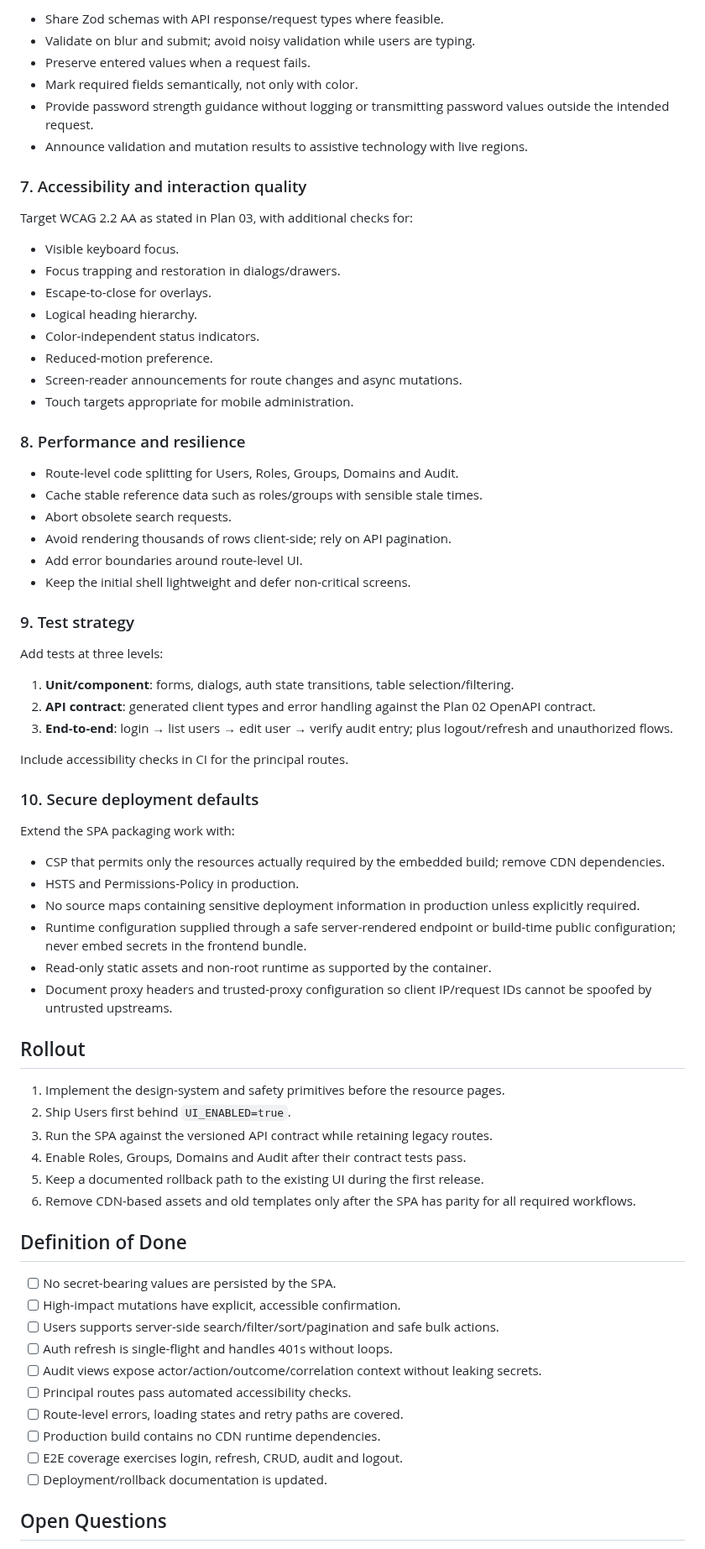
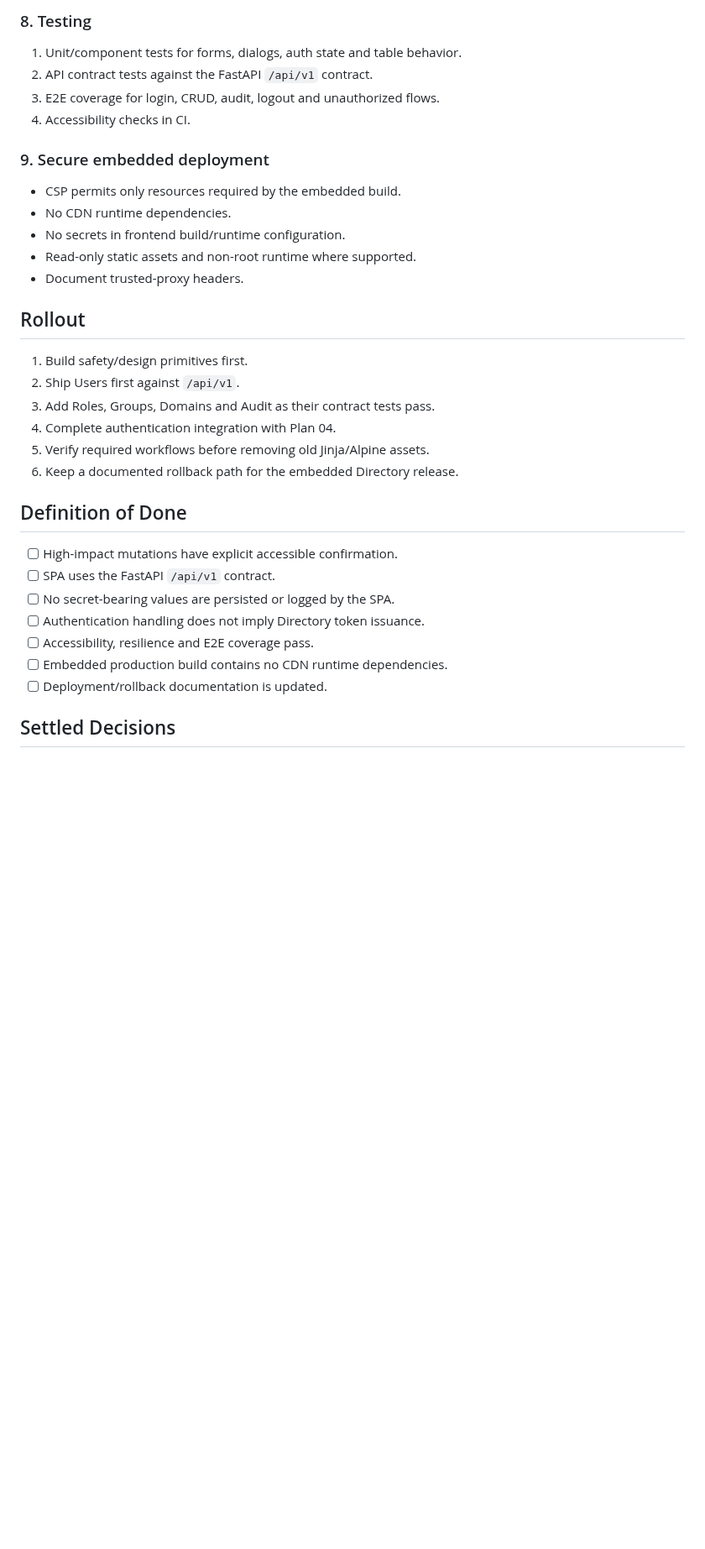
Before and after one commit to Plainscope/oidc-provider, a Markdown page: docs/plans/05-admin-ux-security-enhancements.md, the part around one of its changes. Shown at 84% size. GitHub-like rendering; blank space fills up the shorter version.

```diff
--- a/docs/plans/05-admin-ux-security-enhancements.md
+++ b/docs/plans/05-admin-ux-security-enhancements.md
@@ -74,75 +62,37 @@ Standardize a reusable table component with:
 
-- Share Zod schemas with API response/request types where feasible.
-- Validate on blur and submit; avoid noisy validation while users are typing.
-- Preserve entered values when a request fails.
-- Mark required fields semantically, not only with color.
-- Provide password strength guidance without logging or transmitting password values outside the intended request.
-- Announce validation and mutation results to assistive technology with live regions.
+### 8. Testing
 
-### 7. Accessibility and interaction quality
+1. Unit/component tests for forms, dialogs, auth state and table behavior.
+2. API contract tests against the FastAPI `/api/v1` contract.
+3. E2E coverage for login, CRUD, audit, logout and unauthorized flows.
+4. Accessibility checks in CI.
 
-Target WCAG 2.2 AA as stated in Plan 03, with additional checks for:
+### 9. Secure embedded deployment
 
-- Visible keyboard focus.
-- Focus trapping and restoration in dialogs/drawers.
-- Escape-to-close for overlays.
-- Logical heading hierarchy.
-- Color-independent status indicators.
-- Reduced-motion preference.
-- Screen-reader announcements for route changes and async mutations.
-- Touch targets appropriate for mobile administration.
-
-### 8. Performance and resilience
-
-- Route-level code splitting for Users, Roles, Groups, Domains and Audit.
-- Cache stable reference data such as roles/groups with sensible stale times.
-- Abort obsolete search requests.
-- Avoid rendering thousands of rows client-side; rely on API pagination.
-- Add error boundaries around route-level UI.
-- Keep the initial shell lightweight and defer non-critical screens.
-
-### 9. Test strategy
-
-Add tests at three levels:
-
-1. **Unit/component**: forms, dialogs, auth state transitions, table selection/filtering.
-2. **API contract**: generated client types and error handling against the Plan 02 OpenAPI contract.
-3. **End-to-end**: login → list users → edit user → verify audit entry; plus logout/refresh and unauthorized flows.
-
-Include accessibility checks in CI for the principal routes.
-
-### 10. Secure deployment defaults
-
-Extend the SPA packaging work with:
-
-- CSP that permits only the resources actually required by the embedded build; remove CDN dependencies.
-- HSTS and Permissions-Policy in production.
-- No source maps containing sensitive deployment information in production unless explicitly required.
-- Runtime configuration supplied through a safe server-rendered endpoint or build-time public configuration; never embed secrets in the frontend bundle.
-- Read-only static assets and non-root runtime as supported by the container.
-- Document proxy headers and trusted-proxy configuration so client IP/request IDs cannot be spoofed by untrusted upstreams.
+- CSP permits only resources required by the embedded build.
+- No CDN runtime dependencies.
+- No secrets in frontend build/runtime configuration.
+- Read-only static assets and non-root runtime where supported.
+- Document trusted-proxy headers.
 
 ## Rollout
 
-1. Implement the design-system and safety primitives before the resource pages.
-2. Ship Users first behind `UI_ENABLED=true`.
-3. Run the SPA against the versioned API contract while retaining legacy routes.
-4. Enable Roles, Groups, Domains and Audit after their contract tests pass.
-5. Keep a documented rollback path to the existing UI during the first release.
-6. Remove CDN-based assets and old templates only after the SPA has parity for all required workflows.
+1. Build safety/design primitives first.
+2. Ship Users first against `/api/v1`.
+3. Add Roles, Groups, Domains and Audit as their contract tests pass.
+4. Complete authentication integration with Plan 04.
+5. Verify required workflows before removing old Jinja/Alpine assets.
+6. Keep a documented rollback path for the embedded Directory release.
 
 ## Definition of Done
 
-- [ ] No secret-bearing values are persisted by the SPA.
-- [ ] High-impact mutations have explicit, accessible confirmation.
-- [ ] Users supports server-side search/filter/sort/pagination and safe bulk actions.
-- [ ] Auth refresh is single-flight and handles 401s without loops.
-- [ ] Audit views expose actor/action/outcome/correlation context without leaking secrets.
-- [ ] Principal routes pass automated accessibility checks.
-- [ ] Route-level errors, loading states and retry paths are covered.
-- [ ] Production build contains no CDN runtime dependencies.
-- [ ] E2E coverage exercises login, refresh, CRUD, audit and logout.
+- [ ] High-impact mutations have explicit accessible confirmation.
+- [ ] SPA uses the FastAPI `/api/v1` contract.
+- [ ] No secret-bearing values are persisted or logged by the SPA.
+- [ ] Authentication handling does not imply Directory token issuance.
+- [ ] Accessibility, resilience and E2E coverage pass.
+- [ ] Embedded production build contains no CDN runtime dependencies.
 - [ ] Deployment/rollback documentation is updated.
 
-## Open Questions
+## Settled Decisions
 
```
Also changed, not shown: other parts of docs/plans/05-admin-ux-security-enhancements.md (+34 -49 lines).
